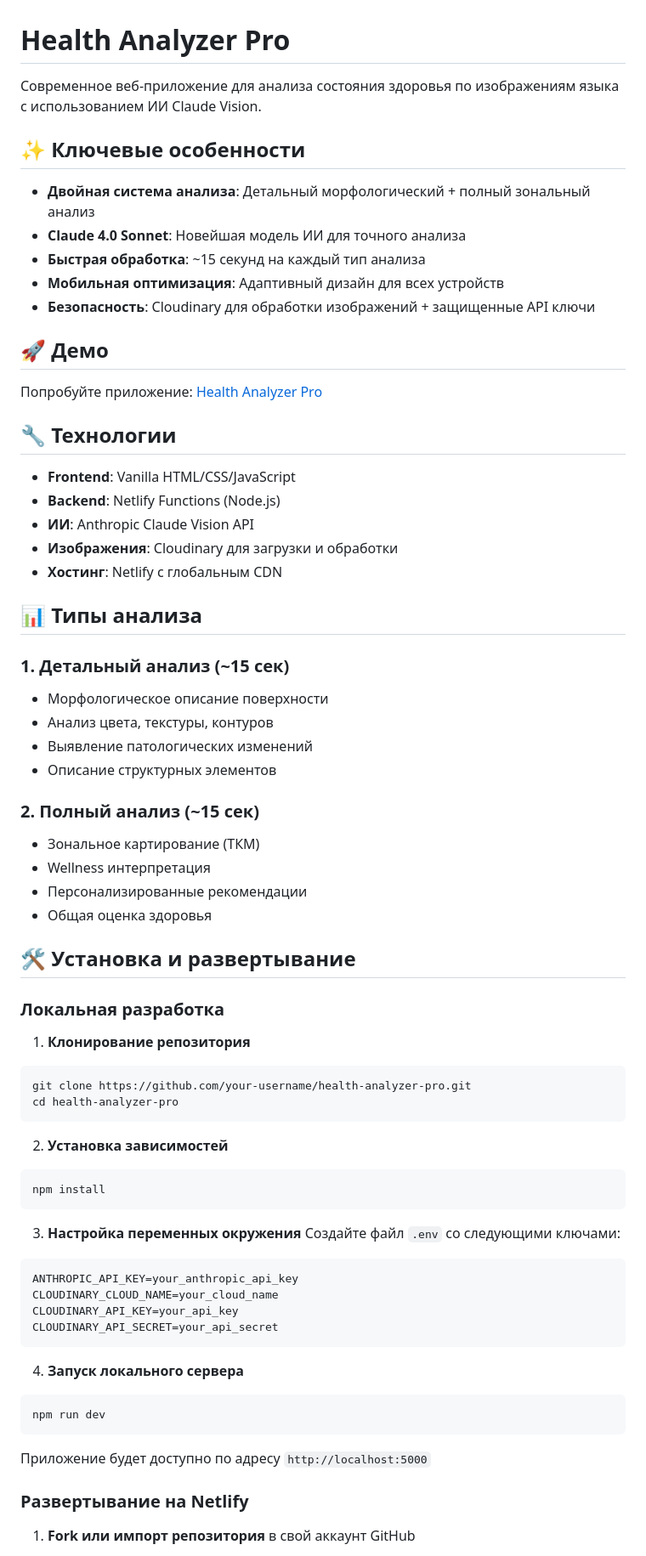
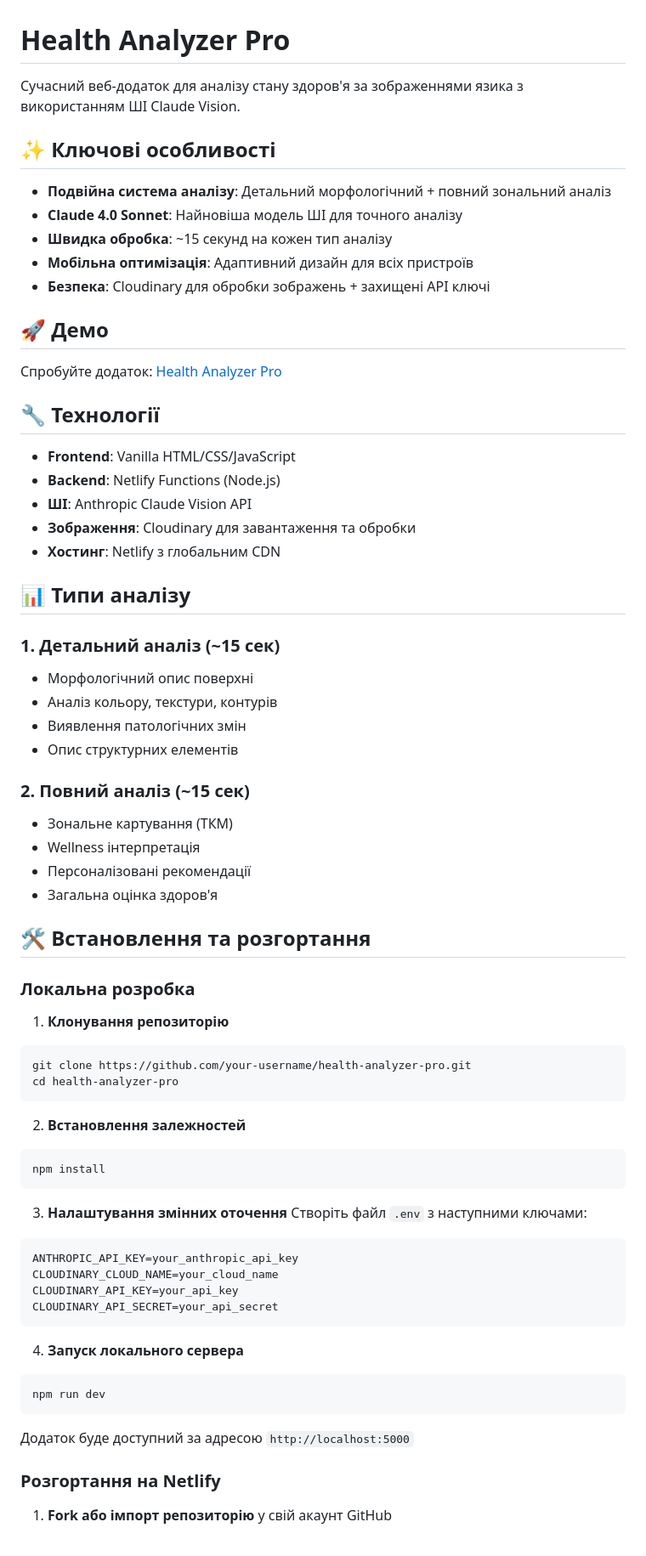
Before and after one commit to NPofficial/ABU, a Markdown page: README-github.md, the part around the change printed below. Shown: that part at 85% size. GitHub-like rendering.

````diff
--- a/README-github.md
+++ b/README-github.md
@@ -1,58 +1,58 @@
 # Health Analyzer Pro
 
-Современное веб-приложение для анализа состояния здоровья по изображениям языка с использованием ИИ Claude Vision.
+Сучасний веб-додаток для аналізу стану здоров'я за зображеннями язика з використанням ШІ Claude Vision.
 
-## ✨ Ключевые особенности
+## ✨ Ключові особливості
 
-- **Двойная система анализа**: Детальный морфологический + полный зональный анализ
-- **Claude 4.0 Sonnet**: Новейшая модель ИИ для точного анализа
-- **Быстрая обработка**: ~15 секунд на каждый тип анализа
-- **Мобильная оптимизация**: Адаптивный дизайн для всех устройств
-- **Безопасность**: Cloudinary для обработки изображений + защищенные API ключи
+- **Подвійна система аналізу**: Детальний морфологічний + повний зональний аналіз
+- **Claude 4.0 Sonnet**: Найновіша модель ШІ для точного аналізу
+- **Швидка обробка**: ~15 секунд на кожен тип аналізу
+- **Мобільна оптимізація**: Адаптивний дизайн для всіх пристроїв
+- **Безпека**: Cloudinary для обробки зображень + захищені API ключі
 
 ## 🚀 Демо
 
-Попробуйте приложение: [Health Analyzer Pro](https://your-app-url.netlify.app)
+Спробуйте додаток: [Health Analyzer Pro](https://your-app-url.netlify.app)
 
-## 🔧 Технологии
+## 🔧 Технології
 
 - **Frontend**: Vanilla HTML/CSS/JavaScript
 - **Backend**: Netlify Functions (Node.js)
-- **ИИ**: Anthropic Claude Vision API
-- **Изображения**: Cloudinary для загрузки и обработки
-- **Хостинг**: Netlify с глобальным CDN
+- **ШІ**: Anthropic Claude Vision API
+- **Зображення**: Cloudinary для завантаження та обробки
+- **Хостинг**: Netlify з глобальним CDN
 
-## 📊 Типы анализа
+## 📊 Типи аналізу
 
-### 1. Детальный анализ (~15 сек)
-- Морфологическое описание поверхности
-- Анализ цвета, текстуры, контуров
-- Выявление патологических изменений
-- Описание структурных элементов
+### 1. Детальний аналіз (~15 сек)
+- Морфологічний опис поверхні
+- Аналіз кольору, текстури, контурів
+- Виявлення патологічних змін
+- Опис структурних елементів
 
-### 2. Полный анализ (~15 сек)
-- Зональное картирование (ТКМ)
-- Wellness интерпретация
-- Персонализированные рекомендации
-- Общая оценка здоровья
+### 2. Повний аналіз (~15 сек)
+- Зональне картування (ТКМ)
+- Wellness інтерпретація
+- Персоналізовані рекомендації
+- Загальна оцінка здоров'я
 
-## 🛠️ Установка и развертывание
+## 🛠️ Встановлення та розгортання
 
-### Локальная разработка
+### Локальна розробка
 
-1. **Клонирование репозитория**
+1. **Клонування репозиторію**
 ```bash
 git clone https://github.com/your-username/health-analyzer-pro.git
 cd health-analyzer-pro
 ```
 
-2. **Установка зависимостей**
+2. **Встановлення залежностей**
 ```bash
 npm install
 ```
 
-3. **Настройка переменных окружения**
-Создайте файл `.env` со следующими ключами:
+3. **Налаштування змінних оточення**
+Створіть файл `.env` з наступними ключами:
 ```env
 ANTHROPIC_API_KEY=your_anthropic_api_key
 CLOUDINARY_CLOUD_NAME=your_cloud_name
@@ -65,9 +65,9 @@ CLOUDINARY_API_SECRET=your_api_secret
 npm run dev
 ```
 
-Приложение будет доступно по адресу `http://localhost:5000`
+Додаток буде доступний за адресою `http://localhost:5000`
 
-### Развертывание на Netlify
+### Розгортання на Netlify
 
-1. **Fork или импорт репозитория** в свой аккаунт GitHub
+1. **Fork або імпорт репозиторію** у свій акаунт GitHub
 
````
Also changed, not shown: other parts of README-github.md (+65 -65 lines).
